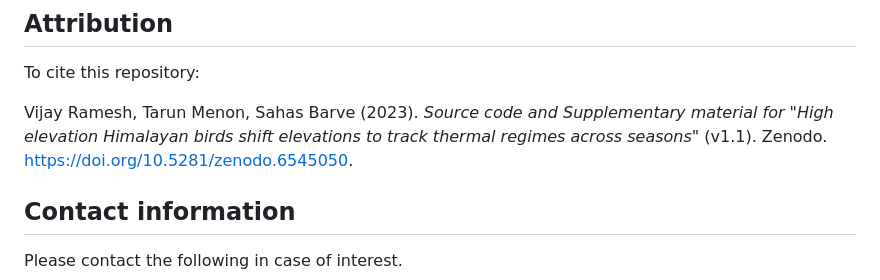
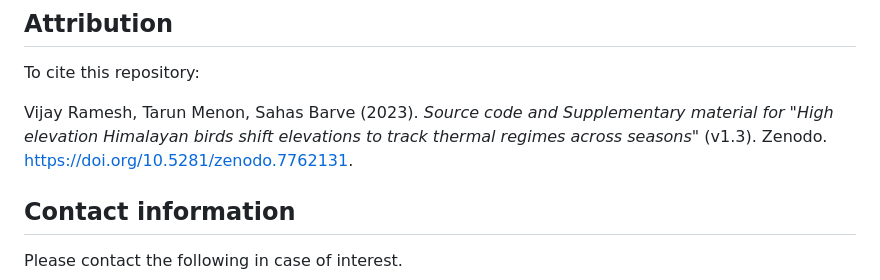
Before and after one commit to vjjan91/elevMigration, a Markdown page: README.md, the part around one of its changes. Drawn GitHub-style.

Commit message:
updated readme with latest zenodo release

```diff
--- a/README.md
+++ b/README.md
@@ -63,7 +63,7 @@ This folder contains outputs that were obtained by running the above scripts.
 
 To cite this repository:
 
-Vijay Ramesh, Tarun Menon, Sahas Barve (2023). _Source code and Supplementary material for "High elevation Himalayan birds shift elevations to track thermal regimes across seasons"_ (v1.1). Zenodo. https://doi.org/10.5281/zenodo.6545050.
+Vijay Ramesh, Tarun Menon, Sahas Barve (2023). _Source code and Supplementary material for "High elevation Himalayan birds shift elevations to track thermal regimes across seasons"_ (v1.3). Zenodo. https://doi.org/10.5281/zenodo.7762131.
 
 ## Contact information
 
```
Also changed, not shown: other parts of README.md (+1 -1 lines).
